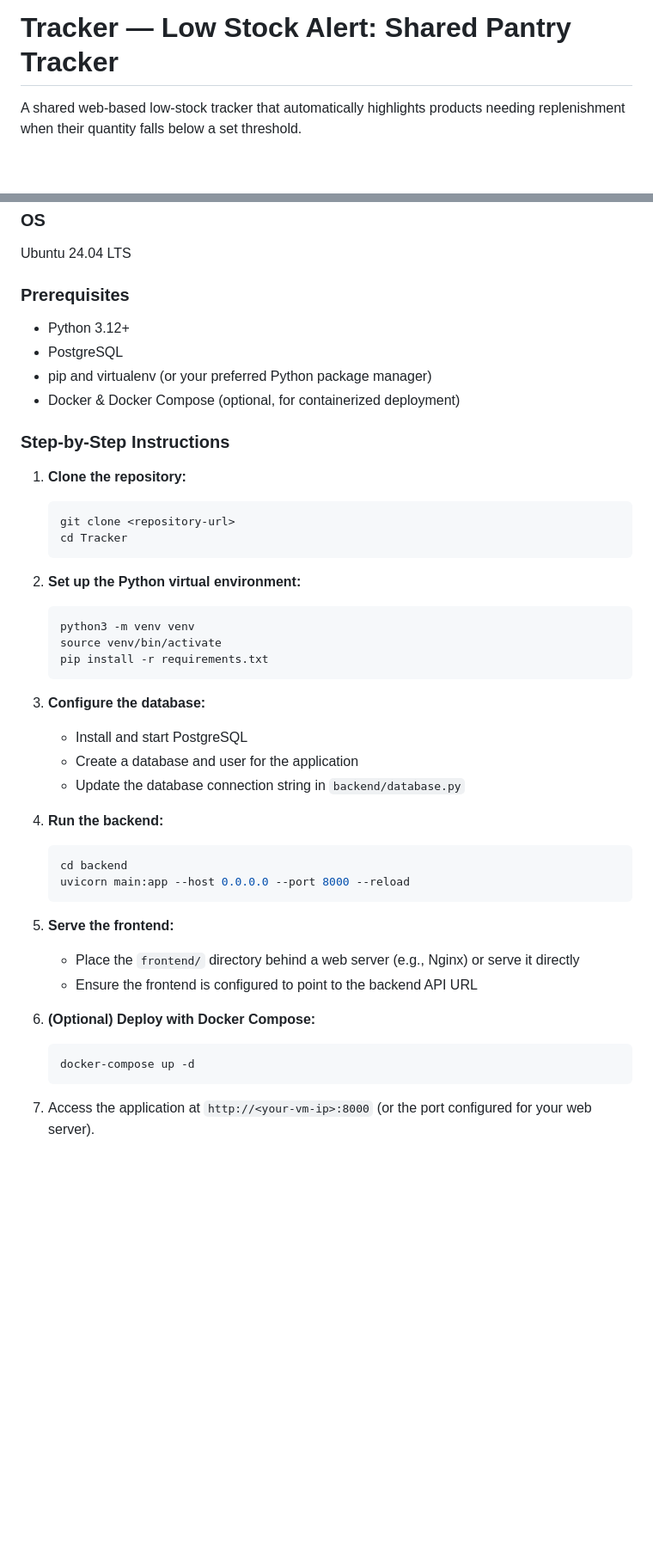
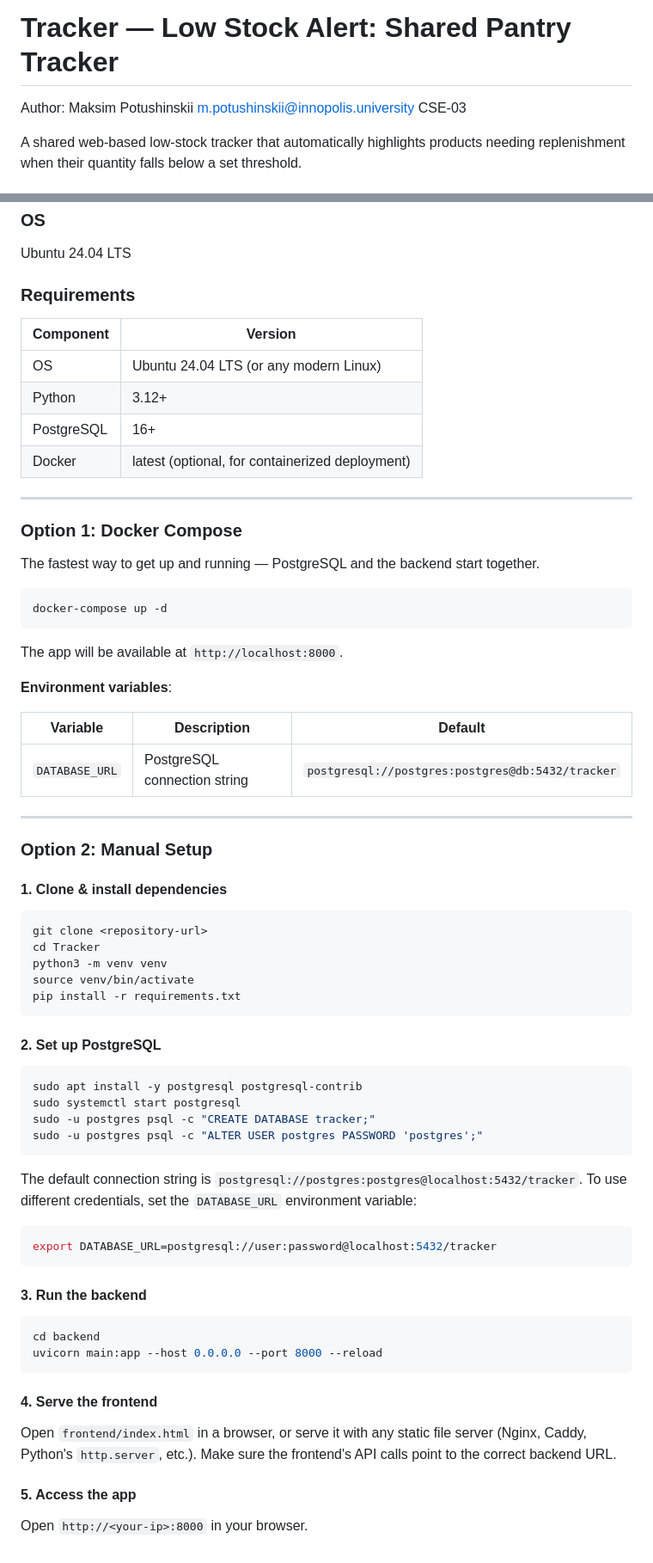
Before and after one commit to mccmmc/se-toolkit-hackathon, a Markdown page: README.md, 2 parts joined by grey strips. Shown at 86% size. Rendered like a GitHub page; blank space fills up the shorter version.

````diff
--- a/README.md
+++ b/README.md
@@ -1,4 +1,8 @@
 # Tracker — Low Stock Alert: Shared Pantry Tracker
+
+Author: Maksim Potushinskii
+m.potushinskii@innopolis.university
+CSE-03
 
 A shared web-based low-stock tracker that automatically highlights products needing replenishment when their quantity falls below a set threshold.
 
@@ -56,46 +63,74 @@ Tracker automatically highlights low-stock items in red on everyone's screen as
 
 Ubuntu 24.04 LTS
 
-### Prerequisites
+### Requirements
 
-- Python 3.12+
-- PostgreSQL
-- pip and virtualenv (or your preferred Python package manager)
-- Docker & Docker Compose (optional, for containerized deployment)
+| Component | Version |
+|-----------|---------|
+| OS | Ubuntu 24.04 LTS (or any modern Linux) |
+| Python | 3.12+ |
+| PostgreSQL | 16+ |
+| Docker | latest (optional, for containerized deployment) |
 
-### Step-by-Step Instructions
+---
 
-1. **Clone the repository:**
-   ```bash
-   git clone <repository-url>
-   cd Tracker
-   ```
+### Option 1: Docker Compose
 
-2. **Set up the Python virtual environment:**
-   ```bash
-   python3 -m venv venv
-   source venv/bin/activate
-   pip install -r requirements.txt
-   ```
+The fastest way to get up and running — PostgreSQL and the backend start together.
 
-3. **Configure the database:**
-   - Install and start PostgreSQL
-   - Create a database and user for the application
-   - Update the database connection string in `backend/database.py`
+```bash
+docker-compose up -d
+```
 
-4. **Run the backend:**
-   ```bash
-   cd backend
-   uvicorn main:app --host 0.0.0.0 --port 8000 --reload
-   ```
+The app will be available at `http://localhost:8000`.
 
-5. **Serve the frontend:**
-   - Place the `frontend/` directory behind a web server (e.g., Nginx) or serve it directly
-   - Ensure the frontend is configured to point to the backend API URL
+**Environment variables**:
 
-6. **(Optional) Deploy with Docker Compose:**
-   ```bash
-   docker-compose up -d
-   ```
+| Variable | Description | Default |
+|----------|-------------|---------|
+| `DATABASE_URL` | PostgreSQL connection string | `postgresql://postgres:postgres@db:5432/tracker` |
 
-7. Access the application at `http://<your-vm-ip>:8000` (or the port configured for your web server).
+---
+
+### Option 2: Manual Setup
+
+#### 1. Clone & install dependencies
+
+```bash
+git clone <repository-url>
+cd Tracker
+python3 -m venv venv
+source venv/bin/activate
+pip install -r requirements.txt
+```
+
+#### 2. Set up PostgreSQL
+
+```bash
+sudo apt install -y postgresql postgresql-contrib
+sudo systemctl start postgresql
+sudo -u postgres psql -c "CREATE DATABASE tracker;"
+sudo -u postgres psql -c "ALTER USER postgres PASSWORD 'postgres';"
+```
+
+The default connection string is `postgresql://postgres:postgres@localhost:5432/tracker`.
+To use different credentials, set the `DATABASE_URL` environment variable:
+
+```bash
+export DATABASE_URL=postgresql://user:password@localhost:5432/tracker
+```
+
+#### 3. Run the backend
+
+```bash
+cd backend
+uvicorn main:app --host 0.0.0.0 --port 8000 --reload
+```
+
+#### 4. Serve the frontend
+
+Open `frontend/index.html` in a browser, or serve it with any static file server (Nginx, Caddy, Python's `http.server`, etc.). Make sure the frontend's API calls point to the correct backend URL.
+
+#### 5. Access the app
+
+Open `http://<your-ip>:8000` in your browser.
````
Also changed, not shown: other parts of README.md (+10 -7 lines).
